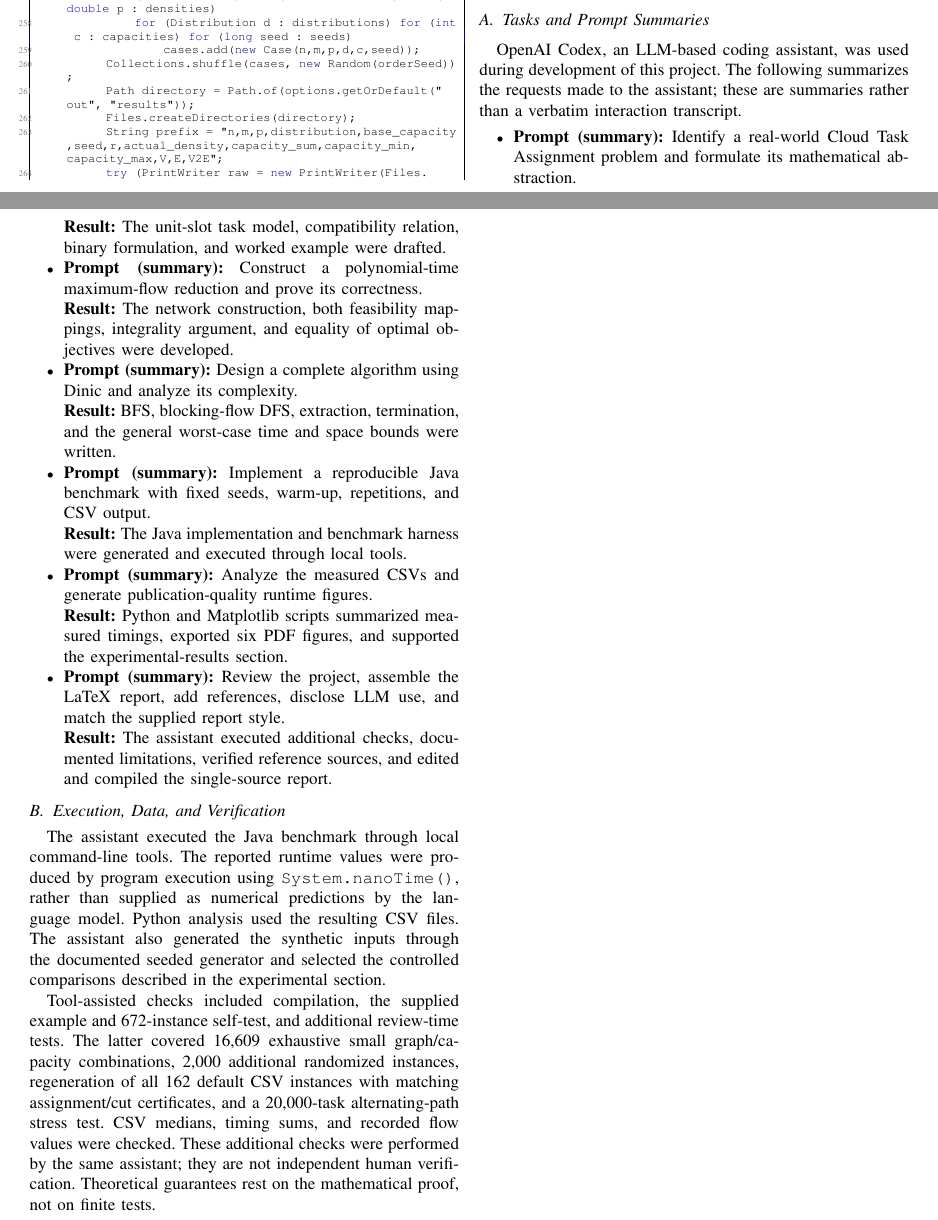
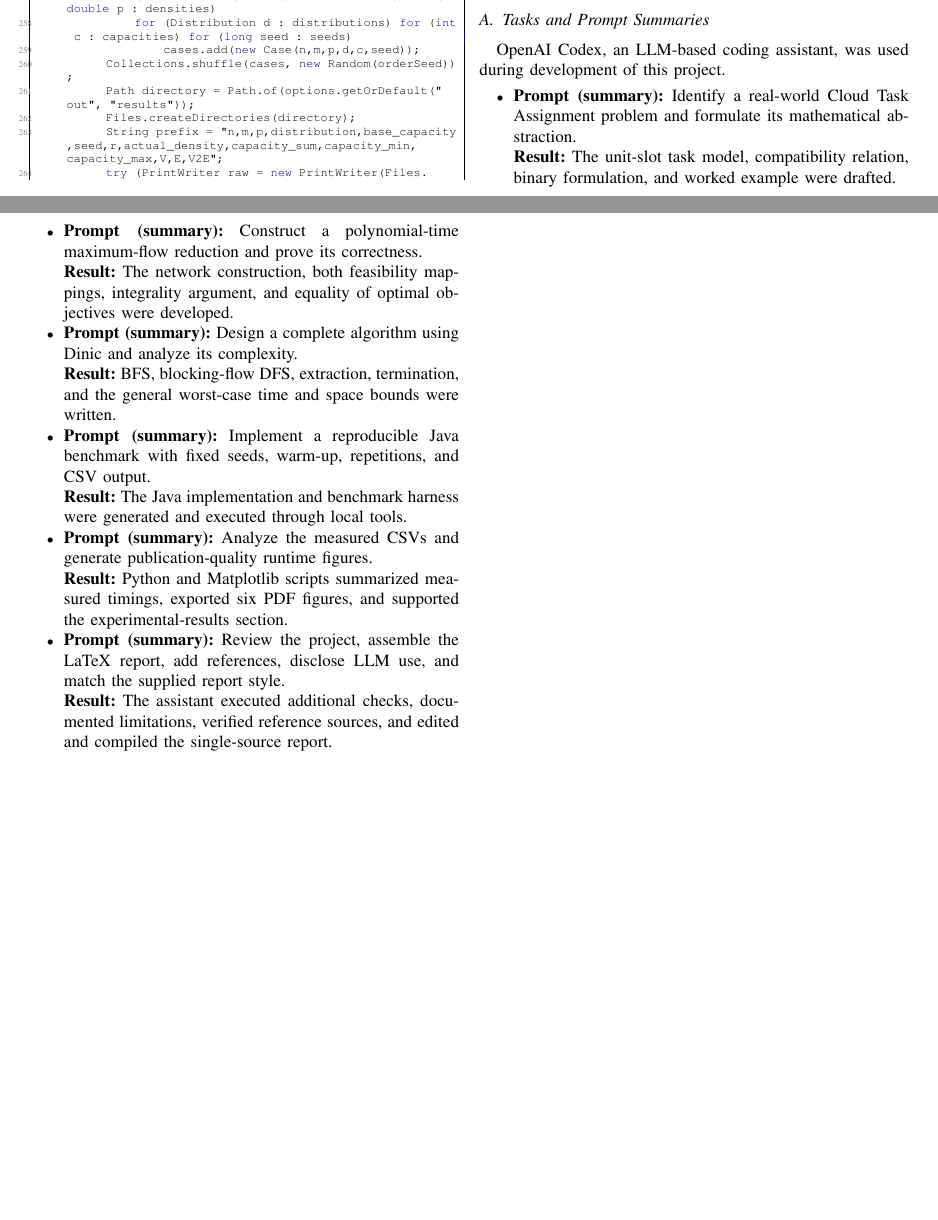
Before and after one commit to anushri-nr/AoA-project, a LaTeX paper (report/main.tex): two parts of pages 11 and 12 of 12, joined at a grey line, cut so that both start at the same text, the shorter picture padded with empty space. Compiled offline with pdfLaTeX.

Commit message:
Update: Report

```diff
--- a/report/main.tex
+++ b/report/main.tex
@@ -1161,8 +1161,7 @@ public final class CloudTaskBenchmark {
 
 \subsection{Tasks and Prompt Summaries}
 OpenAI Codex, an LLM-based coding assistant, was used during development
-of this project. The following summarizes the requests made to the assistant; these are
-summaries rather than a verbatim interaction transcript.
+of this project.
 \begin{itemize}
 \item \textbf{Prompt (summary):} Identify a real-world Cloud Task Assignment problem and formulate its mathematical abstraction.\\
 \textbf{Result:} The unit-slot task model, compatibility relation, binary formulation, and worked example were drafted.
@@ -1178,25 +1177,6 @@ summaries rather than a verbatim interaction transcript.
 \textbf{Result:} The assistant executed additional checks, documented limitations, verified reference sources, and edited and compiled the single-source report.
 \end{itemize}
 
-\subsection{Execution, Data, and Verification}
-The assistant executed the Java benchmark through local command-line
-tools. The reported runtime values were produced by program execution
-using \texttt{System.nanoTime()}, rather than supplied as numerical
-predictions by the language model. Python analysis used the resulting
-CSV files. The assistant also generated the synthetic inputs through
-the documented seeded generator and selected the controlled comparisons
-described in the experimental section.
-
-Tool-assisted checks included compilation, the supplied example and
-672-instance self-test, and additional review-time tests. The latter
-covered 16,609 exhaustive small graph/capacity combinations, 2,000
-additional randomized instances, regeneration of all 162 default CSV
-instances with matching assignment/cut certificates, and a 20,000-task
-alternating-path stress test. CSV medians, timing sums, and recorded
-flow values were checked. These additional checks were performed by
-the same assistant; they are not independent human verification.
-Theoretical guarantees rest on the mathematical proof, not on finite tests.
-
 % End inlined llm_disclosure.tex
 
 \end{document}
```
Also changed, not shown: report/main.pdf, 2 other files.
